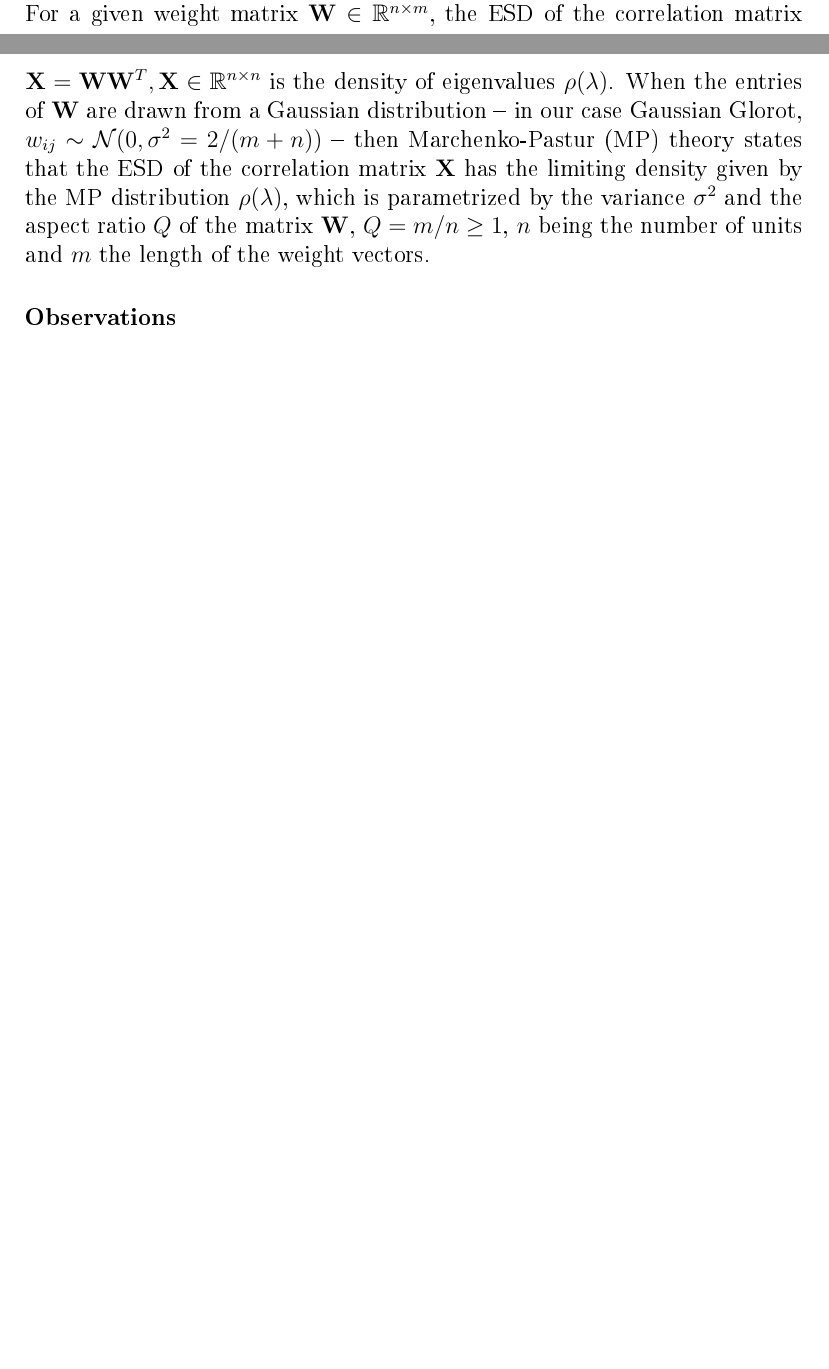
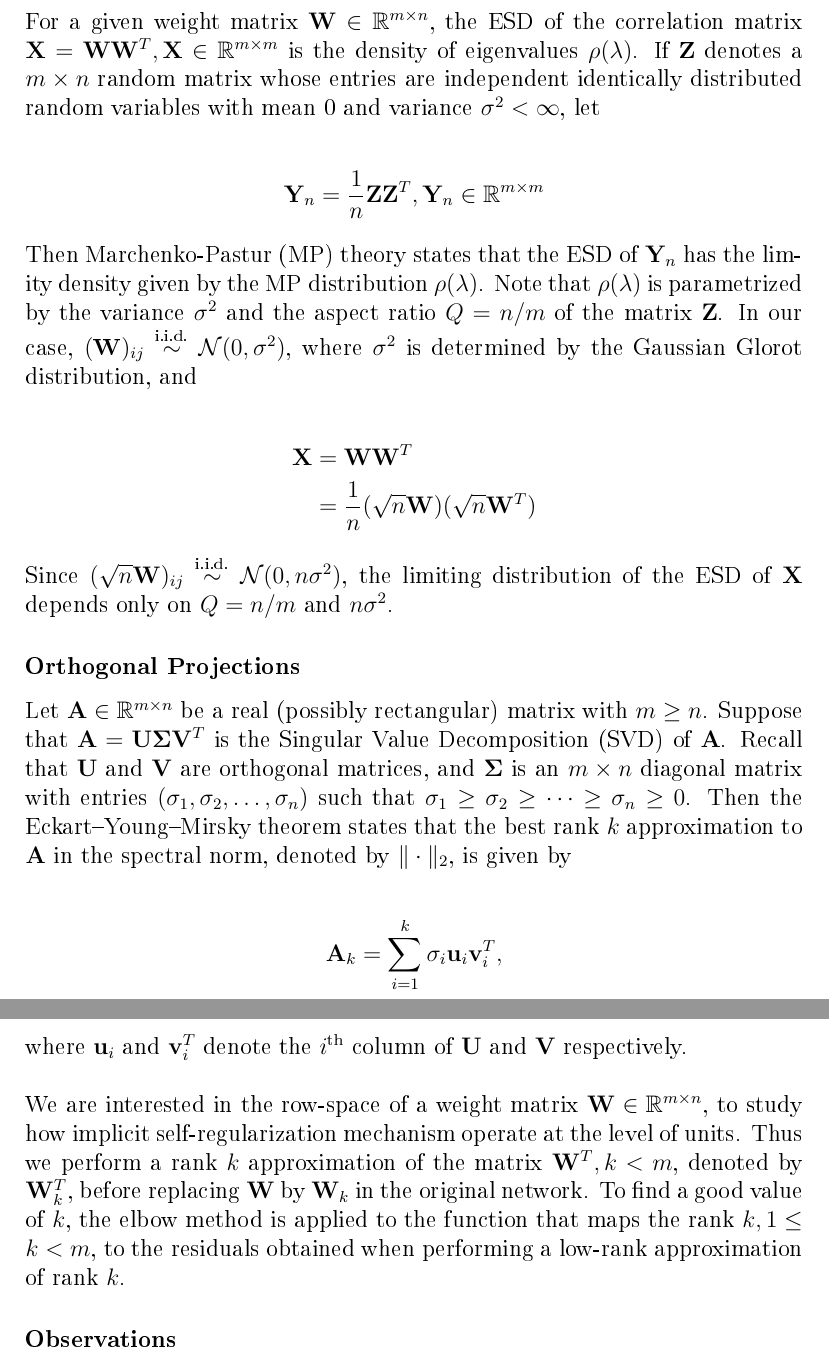
Before and after one commit to jheitmann/Neural-net-pruning, a LaTeX document (report/main.tex): two parts of pages 20 and 21 of 25 before the commit and two parts of pages 21 and 22 of 26 after it, joined at a grey line, cut at the place of the change, the shorter picture padded with empty space. The pictures show the PDF file report/main.pdf that the author committed with the source.

Commit message:
Report - Subspace theory

```diff
--- a/report/main.tex
+++ b/report/main.tex
@@ -306,8 +306,34 @@ TODO
 
 \subsection{Subspace analysis}
 
-\subsubsection*{Purpose}
-In light of the findings of the previous sections and based on results in model compression that make use of matrix factorization ~\autocite{lebedev2014speeding} to compress deep neural networks, we propose a subspace analysis of chosen layer weight matrices, as a way to confirm the intuition we got from the visualization, and to learn more about the properties of models of different sizes. Inspired from the use of Random Matrix Theory in \cite{martin2018implicit} to study implicit self-regularization of neural networks, we analyze the Empirical Spectral Density (ESD) of layer correlation matrices. For a given weight matrix $\mathbf{W} \in \mathbb{R}^{n \times m}$, the ESD of the correlation matrix $\mathbf{X} = \mathbf{W}\mathbf{W}^T, \mathbf{X} \in \mathbb{R}^{n \times n}$ is the density of eigenvalues $\rho(\lambda)$. When the entries of $\mathbf{W}$ are drawn from a Gaussian distribution \textbf{--} in our case Gaussian Glorot, $w_{ij} \sim \mathcal{N}(0, \sigma^2 = 2 / (m+n))$ \textbf{--} then Marchenko-Pastur (MP) theory states that the ESD of the correlation matrix $\mathbf{X}$ has the limiting density given by the MP distribution $\rho(\lambda)$, which is parametrized by the variance $\sigma^2$ and the aspect ratio $Q$ of the matrix $\mathbf{W}$, $Q = m/n \geq 1$, $n$ being the number of units and $m$ the length of the weight vectors.
+In light of the findings of the previous sections and based on results in model compression that make use of matrix factorization ~\autocite{lebedev2014speeding} to compress deep neural networks, we propose a subspace analysis of chosen layer weight matrices, as a way to confirm the intuition we got from the visualization, and to learn more about the properties of models of different sizes. Inspired from the use of Random Matrix Theory of \cite{martin2018implicit} to study implicit self-regularization of neural networks, we analyze the Empirical Spectral Density (ESD) of layer correlation matrices. We also look at how performing a low-rank approximation of certain layer weight matrices affects the test accuracy, to see how informative the obtained low-complexity component is, depending on the model.
+
+\subsubsection*{Random Matrix Theory}
+For a given weight matrix $\mathbf{W} \in \mathbb{R}^{m \times n}$, the ESD of the correlation matrix $\mathbf{X} = \mathbf{W}\mathbf{W}^T, \mathbf{X} \in \mathbb{R}^{m \times m}$ is the density of eigenvalues $\rho(\lambda)$. If $\textbf{Z}$ denotes a $m \times n$ random matrix whose entries are independent identically distributed random variables with mean 0 and variance $\sigma^2 < \infty$, let
+
+\begin{align*}
+ \mathbf{Y}_n  = \frac{1}{n} \mathbf{Z} \mathbf{Z}^T, \mathbf{Y}_n \in \mathbb{R}^{m \times m}
+\end{align*}
+
+Then Marchenko-Pastur (MP) theory states that the ESD of $\mathbf{Y}_n$ has the limity density given by the MP distribution $\rho(\lambda)$. Note that $\rho(\lambda)$ is parametrized by the variance $\sigma^2$ and the aspect ratio $Q = n/m$ of the matrix $\mathbf{Z}$. In our case, $(\textbf{W})_{ij} \overset{\text{i.i.d.}}{\sim} \mathcal{N}(0, \sigma^2)$, where $\sigma^2$ is determined by the Gaussian Glorot distribution, and
+
+\begin{align*}
+ \mathbf{X} &= \mathbf{W}\mathbf{W}^T \\
+ & = \frac{1}{n} (\sqrt{n}\mathbf{W})(\sqrt{n}\mathbf{W}^T)
+\end{align*}
+
+Since $(\sqrt{n}\mathbf{W})_{ij} \overset{\text{i.i.d.}}{\sim} \mathcal{N}(0, n\sigma^2)$, the limiting distribution of the ESD of $\mathbf{X}$ depends only on $Q = n/m$ and $n\sigma^2$.
+
+\subsubsection*{Orthogonal Projections}
+Let $\mathbf{A} \in \mathbb{R}^{m \times n}$ be a real (possibly rectangular) matrix with $m \geq n$. Suppose that $\mathbf{A} = \mathbf{U}\mathbf{\Sigma}\mathbf{V}^T$ is the Singular Value Decomposition (SVD) of $\mathbf{A}$. Recall that $\mathbf{U}$ and $\mathbf{V}$ are orthogonal matrices, and $\mathbf{\Sigma}$ is an $m \times n$ diagonal matrix with entries $(\sigma_1, \sigma_2, \dots, \sigma_n)$ such that $\sigma_1 \geq \sigma_2 \geq \dots \geq \sigma_n \geq 0$. Then the Eckart–Young–Mirsky theorem states that the best rank $k$ approximation to $\mathbf{A}$ in the spectral norm, denoted by $\|\cdot\|_2$, is given by
+
+\begin{align*}
+\mathbf{A}_k = \sum\limits_{i=1}^k \sigma_i \mathbf{u}_i \mathbf{v}_i^T,
+\end{align*}
+
+where $\mathbf{u}_i$ and $\mathbf{v}_i^T$ denote the $i^{\text{th}}$ column of $\mathbf{U}$ and $\mathbf{V}$ respectively. \\
+
+We are interested in the row-space of a weight matrix $\mathbf{W} \in \mathbb{R}^{m \times n}$, to study how implicit self-regularization mechanism operate at the level of units. Thus we perform a rank $k$ approximation of the matrix $\mathbf{W}^T, k < m$, denoted by $\mathbf{W}_k^T$, before replacing $\mathbf{W}$ by $\mathbf{W}_k$ in the original network. To find a good value of $k$, the elbow method is applied to the function that maps the rank $k, 1 \leq k < m$, to the residuals obtained when performing a low-rank approximation of rank $k$.
 
 \subsubsection*{Observations}
 
```
Also changed, not shown: report/main.pdf, report/main.tex (21 more changed lines), 3 other files.
